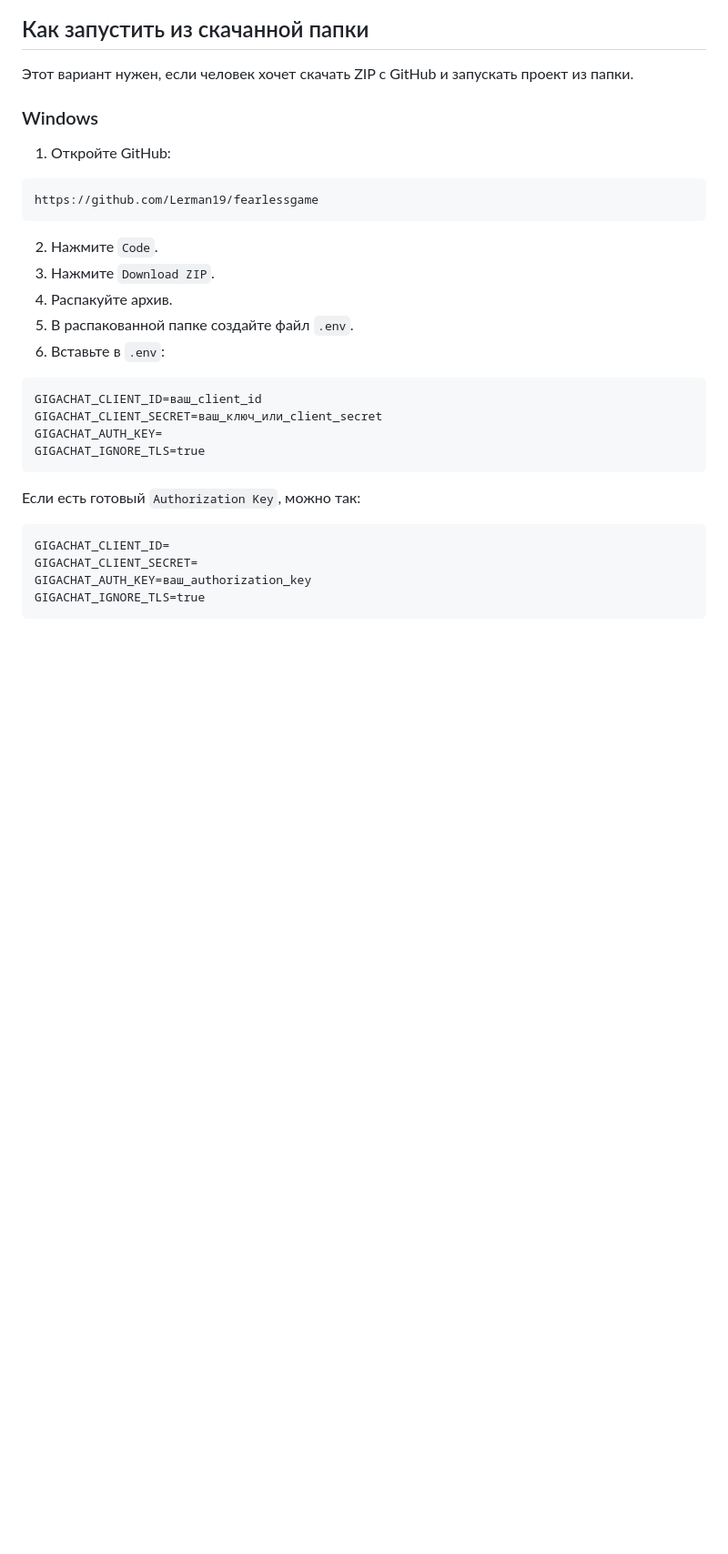
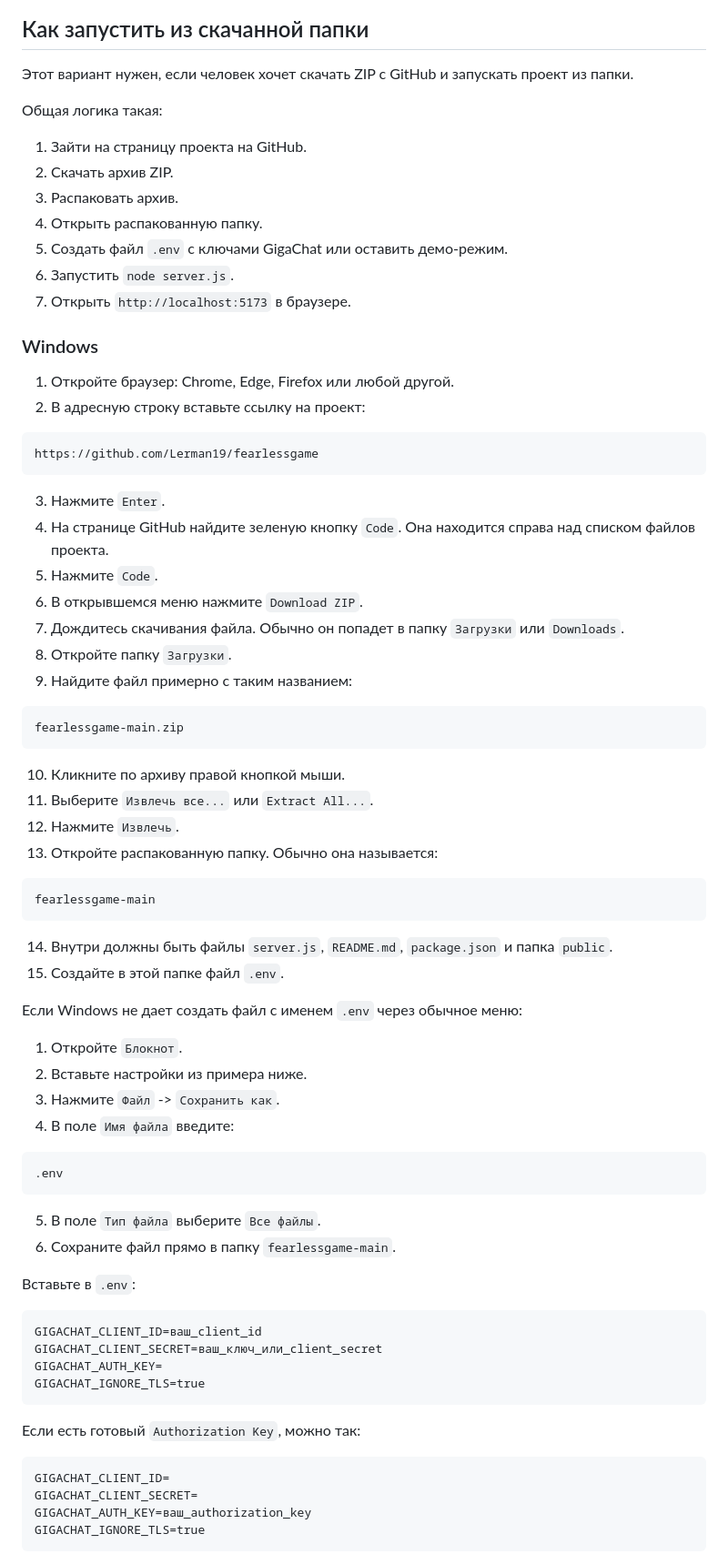
Before and after one commit to Lerman19/fearlessgame, a Markdown page: README.md, the part around one of its changes. Shown at 91% size. GitHub-like rendering; blank space fills up the shorter version.

````diff
--- a/README.md
+++ b/README.md
@@ -137,19 +137,67 @@ http://localhost:5173
 
 Этот вариант нужен, если человек хочет скачать ZIP с GitHub и запускать проект из папки.
 
+Общая логика такая:
+
+1. Зайти на страницу проекта на GitHub.
+2. Скачать архив ZIP.
+3. Распаковать архив.
+4. Открыть распакованную папку.
+5. Создать файл `.env` с ключами GigaChat или оставить демо-режим.
+6. Запустить `node server.js`.
+7. Открыть `http://localhost:5173` в браузере.
+
 ### Windows
 
-1. Откройте GitHub:
+1. Откройте браузер: Chrome, Edge, Firefox или любой другой.
+2. В адресную строку вставьте ссылку на проект:
 
 ```text
 https://github.com/Lerman19/fearlessgame
 ```
 
-2. Нажмите `Code`.
-3. Нажмите `Download ZIP`.
-4. Распакуйте архив.
-5. В распакованной папке создайте файл `.env`.
-6. Вставьте в `.env`:
+3. Нажмите `Enter`.
+4. На странице GitHub найдите зеленую кнопку `Code`.
+   Она находится справа над списком файлов проекта.
+5. Нажмите `Code`.
+6. В открывшемся меню нажмите `Download ZIP`.
+7. Дождитесь скачивания файла.
+   Обычно он попадет в папку `Загрузки` или `Downloads`.
+8. Откройте папку `Загрузки`.
+9. Найдите файл примерно с таким названием:
+
+```text
+fearlessgame-main.zip
+```
+
+10. Кликните по архиву правой кнопкой мыши.
+11. Выберите `Извлечь все...` или `Extract All...`.
+12. Нажмите `Извлечь`.
+13. Откройте распакованную папку.
+    Обычно она называется:
+
+```text
+fearlessgame-main
+```
+
+14. Внутри должны быть файлы `server.js`, `README.md`, `package.json` и папка `public`.
+15. Создайте в этой папке файл `.env`.
+
+Если Windows не дает создать файл с именем `.env` через обычное меню:
+
+1. Откройте `Блокнот`.
+2. Вставьте настройки из примера ниже.
+3. Нажмите `Файл` -> `Сохранить как`.
+4. В поле `Имя файла` введите:
+
+```text
+.env
+```
+
+5. В поле `Тип файла` выберите `Все файлы`.
+6. Сохраните файл прямо в папку `fearlessgame-main`.
+
+Вставьте в `.env`:
 
 ```dotenv
 GIGACHAT_CLIENT_ID=ваш_client_id
````
Also changed, not shown: other parts of README.md (+79 -17 lines).
